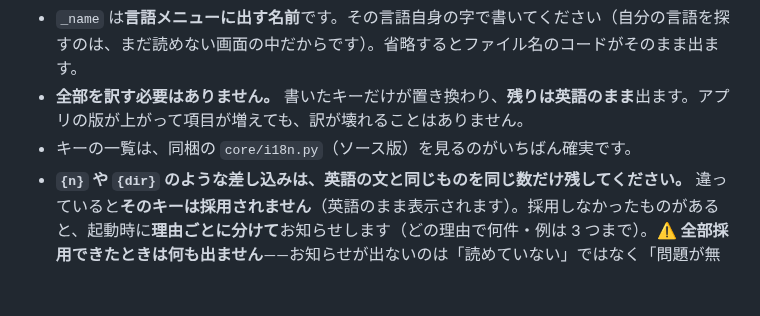
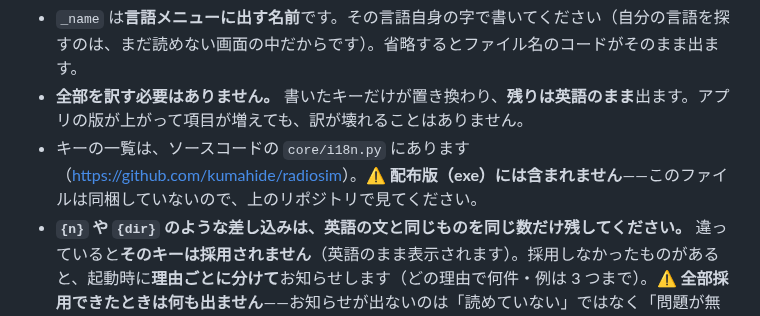
Before and after one commit to kumahide/radiosim, a Markdown page: docs/manual_ja.md, the part around the change. Drawn GitHub-style; blank space fills up the shorter version.

```diff
--- a/docs/manual_ja.md
+++ b/docs/manual_ja.md
@@ -176,7 +176,7 @@ DEM の水平解像度は 5〜10m であり、回折損の実質精度は **±5
 
 - `_name` は**言語メニューに出す名前**です。その言語自身の字で書いてください（自分の言語を探すのは、まだ読めない画面の中だからです）。省略するとファイル名のコードがそのまま出ます。
 - **全部を訳す必要はありません。** 書いたキーだけが置き換わり、**残りは英語のまま**出ます。アプリの版が上がって項目が増えても、訳が壊れることはありません。
-- キーの一覧は、同梱の `core/i18n.py`（ソース版）を見るのがいちばん確実です。
+- キーの一覧は、ソースコードの `core/i18n.py` にあります（<https://github.com/kumahide/radiosim>）。⚠️ **配布版（exe）には含まれません**——このファイルは同梱していないので、上のリポジトリで見てください。
 - **`{n}` や `{dir}` のような差し込みは、英語の文と同じものを同じ数だけ残してください。** 違っていると**そのキーは採用されません**（英語のまま表示されます）。採用しなかったものがあると、起動時に**理由ごとに分けて**お知らせします（どの理由で何件・例は 3 つまで）。⚠️ **全部採用できたときは何も出ません**——お知らせが出ないのは「読めていない」ではなく「問題が無かった」という意味です（読めたかどうかは**設定 > 言語**にその言語が並ぶかで分かります）。⚠️ 差し込みを勝手に消した訳をそのまま使うと、その画面を開いた瞬間にアプリが止まります。**採用しないのはそれを防ぐためです。** ⚠️ **差し込みの書き方（`{n:.2f}` の `.2f` の部分）も英語と同じにしてください**——変えられるのは文の中での**位置**だけです。
 - **成果物に出る語は対象外**です。レポート（HTML）・KML に加えて、**断面図と条件探索グラフの中の語**（軸の名前・凡例・表題・単位の括り方）、**環境区分の語**（市街地／郊外／田園／見通し）も含みます。成果物の語は読み取る側との約束なので、画面の都合で変えません。⚠️ **これらは画面にも同じ字で出ます**——図は保存すればそのまま成果物になり、環境区分の語はレポートと断面図に焼き込まれるため、**画面の側だけを訳すことはできません**。
 - 同梱の `ja` / `en` は上書きできません（`ja.json` を置いても無視されます）。
```
Also changed, not shown: docs/manual_en.md (+1 -1 lines).
